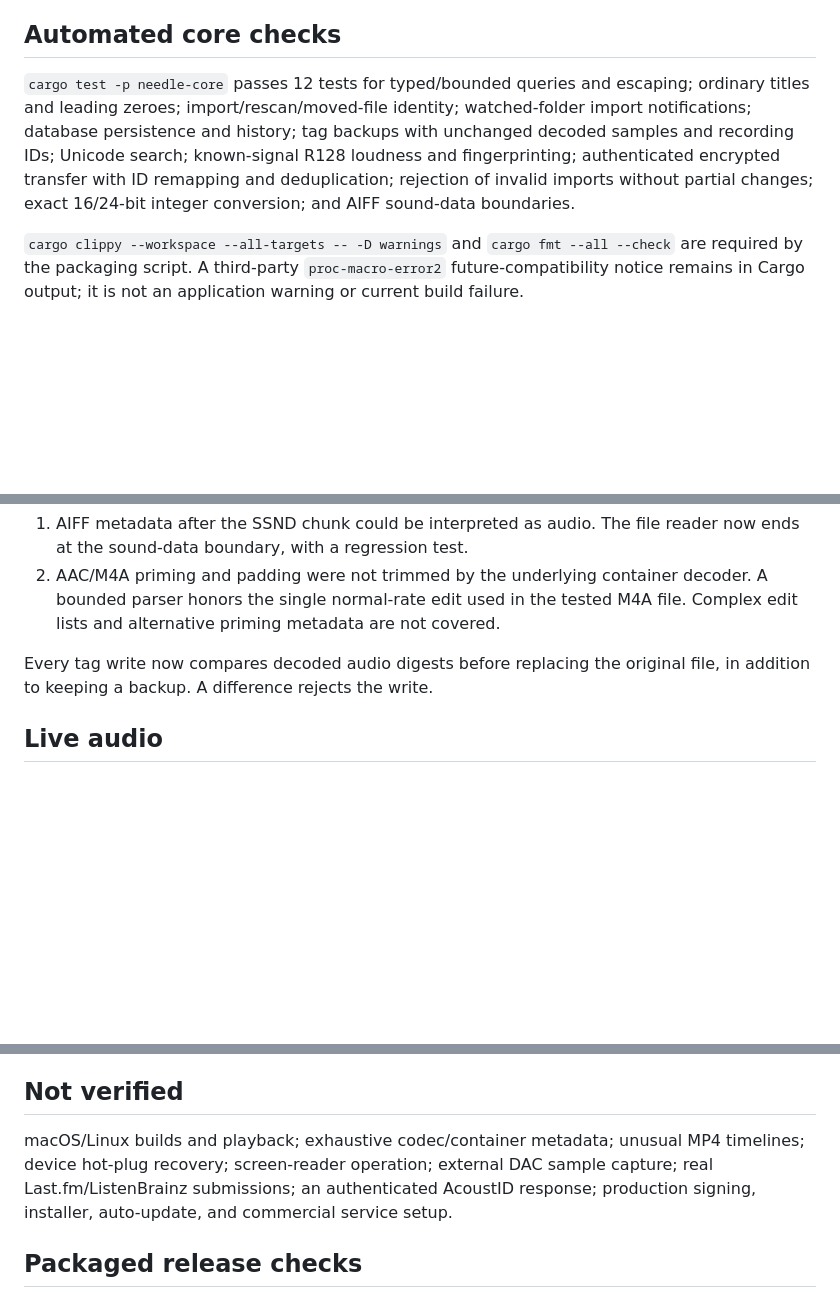
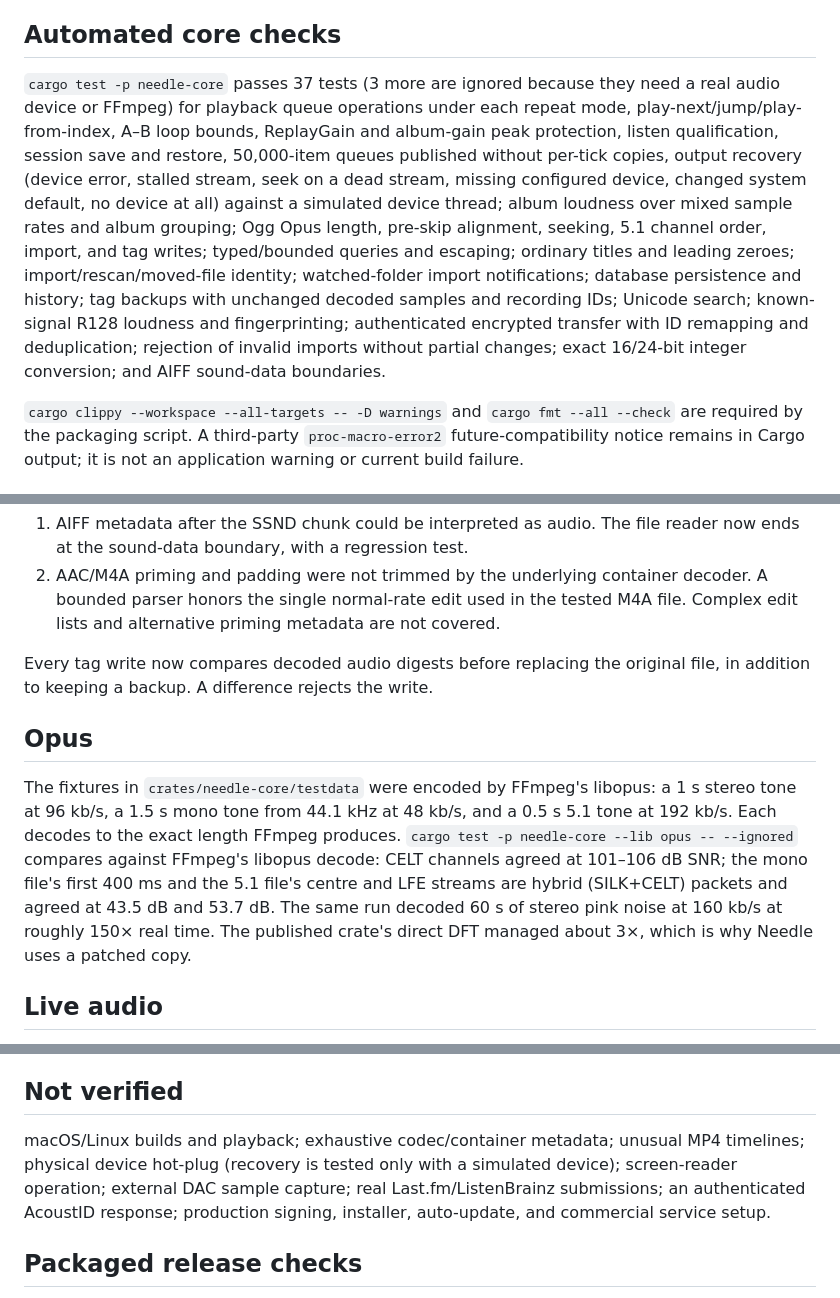
Before and after one commit to nnxdot/needle, a Markdown page: VALIDATION.md, 3 parts joined by grey strips. Drawn GitHub-style; blank space fills up the shorter version.

```diff
--- a/VALIDATION.md
+++ b/VALIDATION.md
@@ -4,7 +4,7 @@ Environment: Windows x64, Rust 1.98.1, MSVC build tools. Verification used isola
 
 ## Automated core checks
 
-`cargo test -p needle-core` passes 12 tests for typed/bounded queries and escaping; ordinary titles and leading zeroes; import/rescan/moved-file identity; watched-folder import notifications; database persistence and history; tag backups with unchanged decoded samples and recording IDs; Unicode search; known-signal R128 loudness and fingerprinting; authenticated encrypted transfer with ID remapping and deduplication; rejection of invalid imports without partial changes; exact 16/24-bit integer conversion; and AIFF sound-data boundaries.
+`cargo test -p needle-core` passes 37 tests (3 more are ignored because they need a real audio device or FFmpeg) for playback queue operations under each repeat mode, play-next/jump/play-from-index, A–B loop bounds, ReplayGain and album-gain peak protection, listen qualification, session save and restore, 50,000-item queues published without per-tick copies, output recovery (device error, stalled stream, seek on a dead stream, missing configured device, changed system default, no device at all) against a simulated device thread; album loudness over mixed sample rates and album grouping; Ogg Opus length, pre-skip alignment, seeking, 5.1 channel order, import, and tag writes;  typed/bounded queries and escaping; ordinary titles and leading zeroes; import/rescan/moved-file identity; watched-folder import notifications; database persistence and history; tag backups with unchanged decoded samples and recording IDs; Unicode search; known-signal R128 loudness and fingerprinting; authenticated encrypted transfer with ID remapping and deduplication; rejection of invalid imports without partial changes; exact 16/24-bit integer conversion; and AIFF sound-data boundaries.
 
 `cargo clippy --workspace --all-targets -- -D warnings` and `cargo fmt --all --check` are required by the packaging script. A third-party `proc-macro-error2` future-compatibility notice remains in Cargo output; it is not an application warning or current build failure.
 
@@ -20,6 +20,10 @@ The exercise found and fixed two decoder-boundary issues:
 2. AAC/M4A priming and padding were not trimmed by the underlying container decoder. A bounded parser honors the single normal-rate edit used in the tested M4A file. Complex edit lists and alternative priming metadata are not covered.
 
 Every tag write now compares decoded audio digests before replacing the original file, in addition to keeping a backup. A difference rejects the write.
+
+## Opus
+
+The fixtures in `crates/needle-core/testdata` were encoded by FFmpeg's libopus: a 1 s stereo tone at 96 kb/s, a 1.5 s mono tone from 44.1 kHz at 48 kb/s, and a 0.5 s 5.1 tone at 192 kb/s. Each decodes to the exact length FFmpeg produces. `cargo test -p needle-core --lib opus -- --ignored` compares against FFmpeg's libopus decode: CELT channels agreed at 101–106 dB SNR; the mono file's first 400 ms and the 5.1 file's centre and LFE streams are hybrid (SILK+CELT) packets and agreed at 43.5 dB and 53.7 dB. The same run decoded 60 s of stereo pink noise at 160 kb/s at roughly 150× real time. The published crate's direct DFT managed about 3×, which is why Needle uses a patched copy.
 
 ## Live audio
 
@@ -54,7 +58,7 @@ The Windows app was opened and inspected directly. The first-run screen created
 
 ## Not verified
 
-macOS/Linux builds and playback; exhaustive codec/container metadata; unusual MP4 timelines; device hot-plug recovery; screen-reader operation; external DAC sample capture; real Last.fm/ListenBrainz submissions; an authenticated AcoustID response; production signing, installer, auto-update, and commercial service setup.
+macOS/Linux builds and playback; exhaustive codec/container metadata; unusual MP4 timelines; physical device hot-plug (recovery is tested only with a simulated device); screen-reader operation; external DAC sample capture; real Last.fm/ListenBrainz submissions; an authenticated AcoustID response; production signing, installer, auto-update, and commercial service setup.
 
 ## Packaged release checks
 
```
Also changed, not shown: IMPLEMENTATION.md (+2 -2 lines), README.md (+9 -2 lines).
